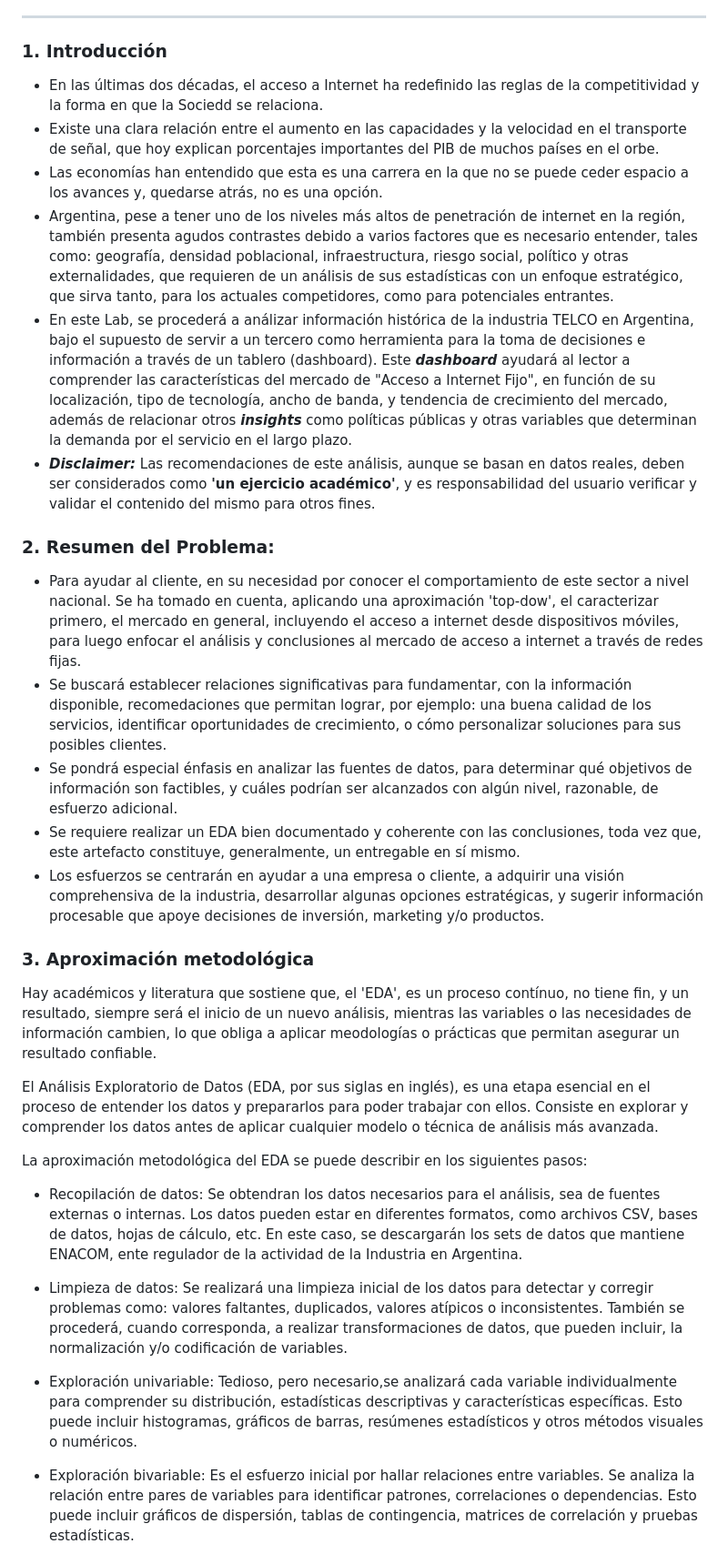
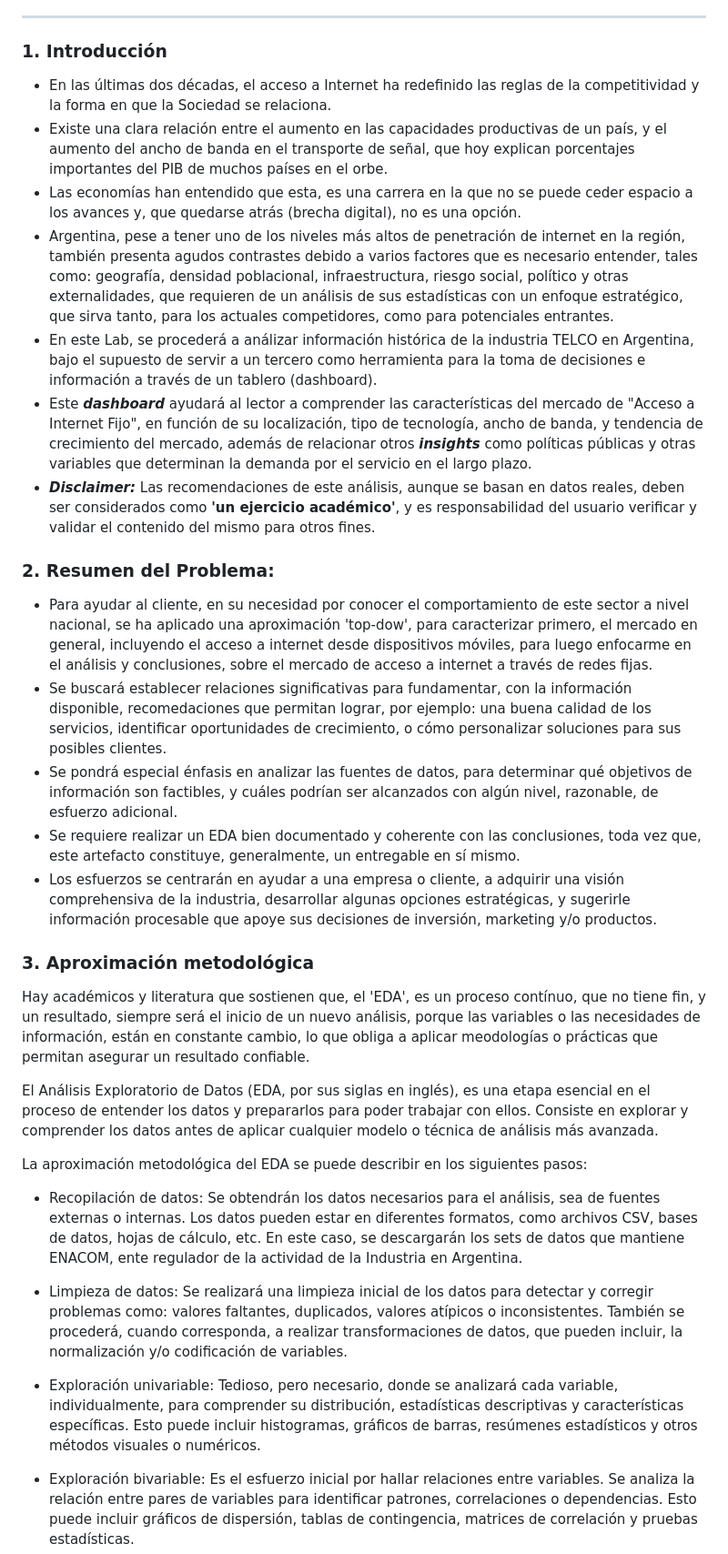
Before and after one commit to jcordovaj/CL, a Markdown page: README.md, the part around the change printed below. Shown: that part at 91% size. Drawn GitHub-style.

Commit message:
Update README.md up120723

```diff
--- a/README.md
+++ b/README.md
@@ -37,36 +37,35 @@
 
 ### 1. Introducción
 
-- En las últimas dos décadas, el acceso a Internet ha redefinido las reglas de la competitividad y la forma en que la Sociedd se relaciona.
-- Existe una clara relación entre el aumento en las capacidades y la velocidad en el transporte de señal, que hoy explican porcentajes importantes del PIB de muchos países en el orbe.
-- Las economías han entendido que esta es una carrera en la que no se puede ceder espacio a los avances y, quedarse atrás, no es una opción.
+- En las últimas dos décadas, el acceso a Internet ha redefinido las reglas de la competitividad y la forma en que la Sociedad se relaciona.
+- Existe una clara relación entre el aumento en las capacidades productivas de un país, y el aumento del ancho de banda en el transporte de señal, que hoy explican porcentajes importantes del PIB de muchos países en el orbe.
+- Las economías han entendido que esta, es una carrera en la que no se puede ceder espacio a los avances y, que quedarse atrás (brecha digital), no es una opción.
 - Argentina, pese a tener uno de los niveles más altos de penetración de internet en la región, también presenta agudos contrastes debido a varios factores que es necesario entender, tales como: geografía, densidad poblacional, infraestructura, riesgo social, político y otras externalidades, que requieren de un análisis de sus estadísticas con un enfoque estratégico, que sirva tanto, para los actuales competidores, como para potenciales entrantes.
 - En este Lab, se procederá a análizar información histórica de la industria TELCO en Argentina, bajo el supuesto de servir a un tercero como herramienta para la toma de decisiones e información a través de un tablero (dashboard).
-Este ***dashboard*** ayudará al lector a comprender las características del mercado de "Acceso a Internet Fijo", en función de su localización, tipo de tecnología, ancho de banda, y tendencia de crecimiento del mercado, además de relacionar otros ***insights*** como políticas públicas y otras variables que determinan la demanda por el servicio en el largo plazo.
+- Este ***dashboard*** ayudará al lector a comprender las características del mercado de "Acceso a Internet Fijo", en función de su localización, tipo de tecnología, ancho de banda, y tendencia de crecimiento del mercado, además de relacionar otros ***insights*** como políticas públicas y otras variables que determinan la demanda por el servicio en el largo plazo.
 - ***Disclaimer:*** Las recomendaciones de este análisis, aunque se basan en datos reales, deben ser considerados como **'un ejercicio académico'**, y es responsabilidad del usuario verificar y validar el contenido del mismo para otros fines.
-
 
 ### 2. Resumen del Problema:
 
-- Para ayudar al cliente, en su necesidad por conocer el comportamiento de este sector a nivel nacional. Se ha tomado en cuenta, aplicando una aproximación 'top-dow', el caracterizar primero, el mercado en general, incluyendo el acceso a internet desde dispositivos móviles, para luego enfocar el análisis y conclusiones al mercado de acceso a internet a través de redes fijas.
+- Para ayudar al cliente, en su necesidad por conocer el comportamiento de este sector a nivel nacional, se ha aplicado una aproximación 'top-dow', para caracterizar primero, el mercado en general, incluyendo el acceso a internet desde dispositivos móviles, para luego enfocarme en el análisis y conclusiones, sobre el mercado de acceso a internet a través de redes fijas.
 - Se buscará establecer relaciones significativas para fundamentar, con la información disponible, recomedaciones que permitan lograr, por ejemplo: una buena calidad de los servicios, identificar oportunidades de crecimiento, o cómo personalizar soluciones para sus posibles clientes.
 - Se pondrá especial énfasis en analizar las fuentes de datos, para determinar qué objetivos de información son factibles, y cuáles podrían ser alcanzados con algún nivel, razonable, de esfuerzo adicional.
 - Se requiere realizar un EDA bien documentado y coherente con las conclusiones, toda vez que, este artefacto constituye, generalmente, un entregable en sí mismo.
-- Los esfuerzos se centrarán en ayudar a una empresa o cliente, a adquirir una visión comprehensiva de la industria, desarrollar algunas opciones estratégicas, y sugerir información procesable que apoye decisiones de inversión, marketing y/o productos.
+- Los esfuerzos se centrarán en ayudar a una empresa o cliente, a adquirir una visión comprehensiva de la industria, desarrollar algunas opciones estratégicas, y sugerirle información procesable que apoye sus decisiones de inversión, marketing y/o productos.
 
 ### 3. Aproximación metodológica
 
-Hay académicos y literatura que sostiene que, el 'EDA', es un proceso contínuo, no tiene fin, y un resultado, siempre será el inicio de un nuevo análisis, mientras las variables o las necesidades de información cambien, lo que obliga a aplicar meodologías o prácticas que permitan asegurar un resultado confiable.
+Hay académicos y literatura que sostienen que, el 'EDA', es un proceso contínuo, que no tiene fin, y un resultado, siempre será el inicio de un nuevo análisis, porque las variables o las necesidades de información, están en constante cambio, lo que obliga a aplicar meodologías o prácticas que permitan asegurar un resultado confiable.
 
 El Análisis Exploratorio de Datos (EDA, por sus siglas en inglés), es una etapa esencial en el proceso de entender los datos y prepararlos para poder trabajar con ellos. Consiste en explorar y comprender los datos antes de aplicar cualquier modelo o técnica de análisis más avanzada.
 
 La aproximación metodológica del EDA se puede describir en los siguientes pasos:
 
-- Recopilación de datos: Se obtendran los datos necesarios para el análisis, sea de fuentes externas o internas. Los datos pueden estar en diferentes formatos, como archivos CSV, bases de datos, hojas de cálculo, etc. En este caso, se descargarán los sets de datos que mantiene ENACOM, ente regulador de la actividad de la Industria en Argentina.
+- Recopilación de datos: Se obtendrán los datos necesarios para el análisis, sea de fuentes externas o internas. Los datos pueden estar en diferentes formatos, como archivos CSV, bases de datos, hojas de cálculo, etc. En este caso, se descargarán los sets de datos que mantiene ENACOM, ente regulador de la actividad de la Industria en Argentina.
 
 - Limpieza de datos: Se realizará una limpieza inicial de los datos para detectar y corregir problemas como: valores faltantes, duplicados, valores atípicos o inconsistentes. También se procederá, cuando corresponda, a realizar transformaciones de datos, que pueden incluir, la normalización y/o codificación de variables.
 
-- Exploración univariable: Tedioso, pero necesario,se analizará cada variable individualmente para comprender su distribución, estadísticas descriptivas y características específicas. Esto puede incluir histogramas, gráficos de barras, resúmenes estadísticos y otros métodos visuales o numéricos.
+- Exploración univariable: Tedioso, pero necesario, donde se analizará cada variable, individualmente, para comprender su distribución, estadísticas descriptivas y características específicas. Esto puede incluir histogramas, gráficos de barras, resúmenes estadísticos y otros métodos visuales o numéricos.
 
 - Exploración bivariable: Es el esfuerzo inicial por hallar relaciones entre variables. Se analiza la relación entre pares de variables para identificar patrones, correlaciones o dependencias. Esto puede incluir gráficos de dispersión, tablas de contingencia, matrices de correlación y pruebas estadísticas.
 
```
Also changed, not shown: other parts of README.md (+15 -6 lines).
